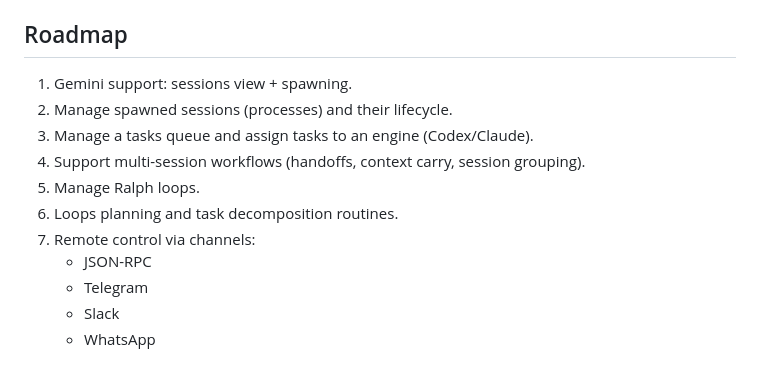
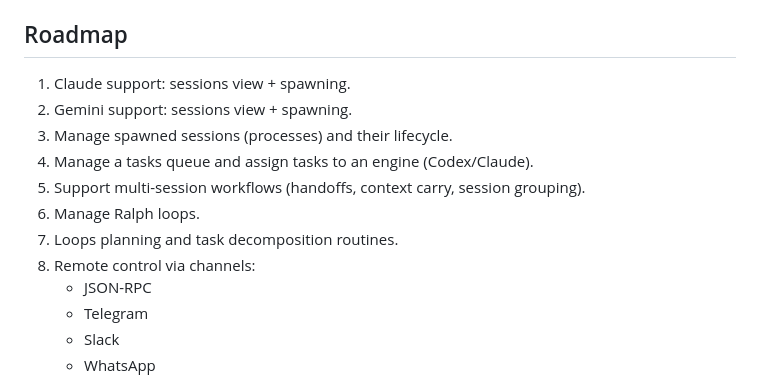
Before and after one commit to diskd-ai/ccbox, a Markdown page: README.md, the part around the change. Rendered like a GitHub page.

Commit message:
Update roadmap: prioritize Claude sessions

```diff
--- a/README.md
+++ b/README.md
@@ -71,13 +71,14 @@ What’s happening / features:
 
 ## Roadmap
 
-1. Gemini support: sessions view + spawning.
-2. Manage spawned sessions (processes) and their lifecycle.
-3. Manage a tasks queue and assign tasks to an engine (Codex/Claude).
-4. Support multi-session workflows (handoffs, context carry, session grouping).
-5. Manage Ralph loops.
-6. Loops planning and task decomposition routines.
-7. Remote control via channels:
+1. Claude support: sessions view + spawning.
+2. Gemini support: sessions view + spawning.
+3. Manage spawned sessions (processes) and their lifecycle.
+4. Manage a tasks queue and assign tasks to an engine (Codex/Claude).
+5. Support multi-session workflows (handoffs, context carry, session grouping).
+6. Manage Ralph loops.
+7. Loops planning and task decomposition routines.
+8. Remote control via channels:
    - JSON-RPC
    - Telegram
    - Slack
```
